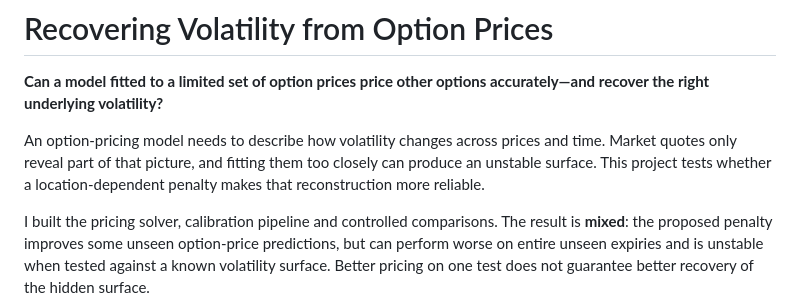
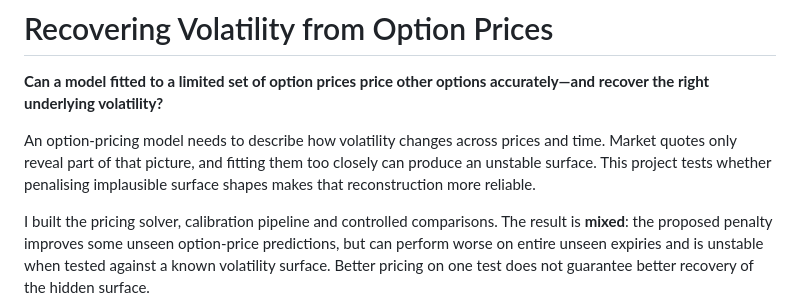
Before and after one commit to Fakhruddin12/operator-regularized-dupire, a Markdown page: README.md, the part around the change. GitHub-like rendering.

Commit message:
Polish project introductions and public research documentation

```diff
--- a/README.md
+++ b/README.md
@@ -2,7 +2,7 @@
 
 **Can a model fitted to a limited set of option prices price other options accurately—and recover the right underlying volatility?**
 
-An option-pricing model needs to describe how volatility changes across prices and time. Market quotes only reveal part of that picture, and fitting them too closely can produce an unstable surface. This project tests whether a location-dependent penalty makes that reconstruction more reliable.
+An option-pricing model needs to describe how volatility changes across prices and time. Market quotes only reveal part of that picture, and fitting them too closely can produce an unstable surface. This project tests whether penalising implausible surface shapes makes that reconstruction more reliable.
 
 I built the pricing solver, calibration pipeline and controlled comparisons. The result is **mixed**: the proposed penalty improves some unseen option-price predictions, but can perform worse on entire unseen expiries and is unstable when tested against a known volatility surface. Better pricing on one test does not guarantee better recovery of the hidden surface.
 
```
